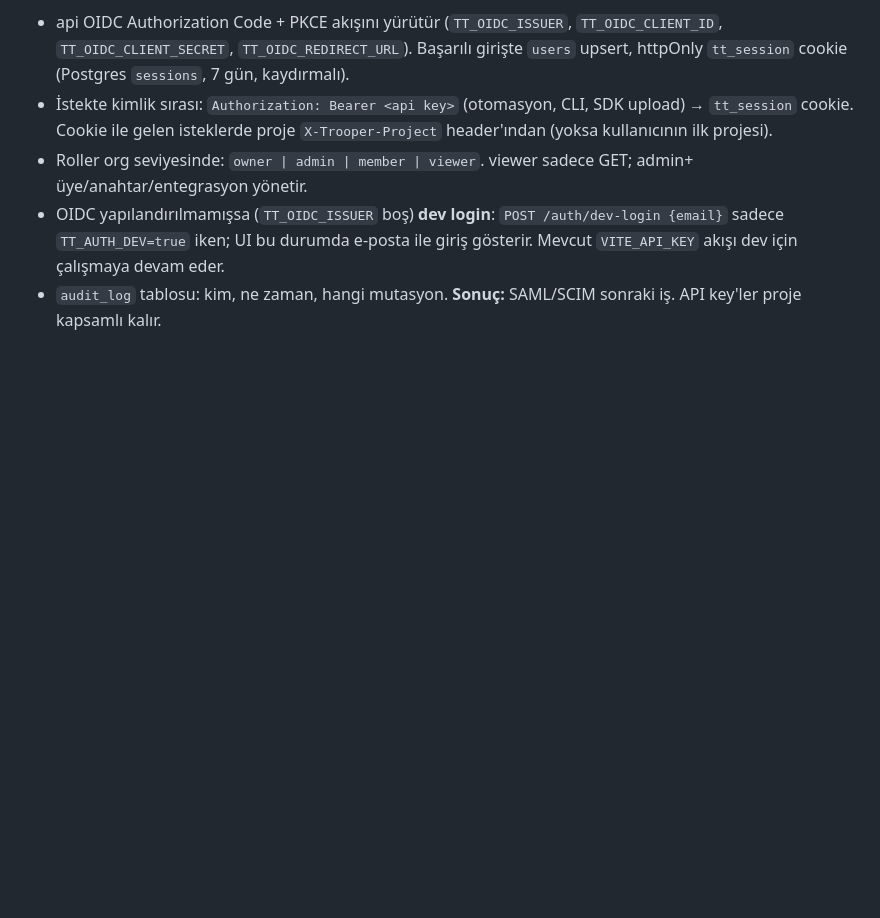
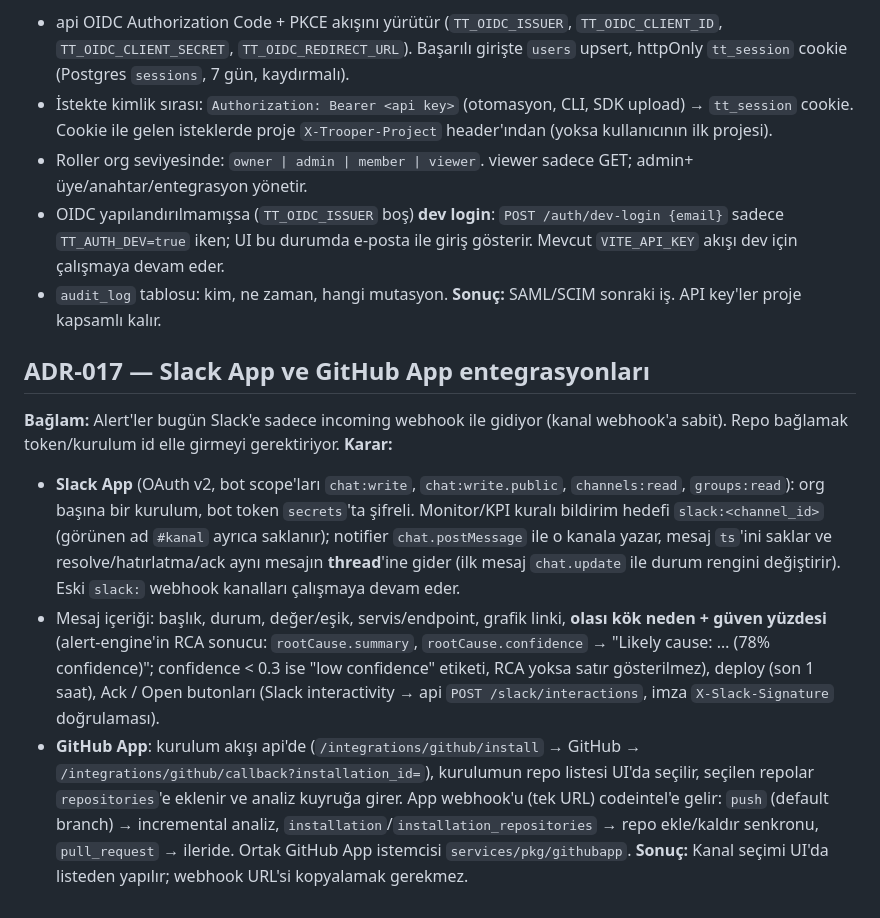
Before and after one commit to makifbaysal/tasktrooper-telemetry, a Markdown page: .ai/decisions.md, the part around the change. GitHub-like rendering; blank space fills up the shorter version.

```diff
--- a/.ai/decisions.md
+++ b/.ai/decisions.md
@@ -180,3 +180,22 @@ RED metrikleri span'lardan gelir (OTel/Vercel trace drain); bulut metriklerinden
   iken; UI bu durumda e-posta ile giriş gösterir. Mevcut `VITE_API_KEY` akışı dev için çalışmaya devam eder.
 - `audit_log` tablosu: kim, ne zaman, hangi mutasyon.
 **Sonuç:** SAML/SCIM sonraki iş. API key'ler proje kapsamlı kalır.
+
+## ADR-017 — Slack App ve GitHub App entegrasyonları
+**Bağlam:** Alert'ler bugün Slack'e sadece incoming webhook ile gidiyor (kanal webhook'a sabit). Repo bağlamak token/kurulum id
+elle girmeyi gerektiriyor.
+**Karar:**
+- **Slack App** (OAuth v2, bot scope'ları `chat:write`, `chat:write.public`, `channels:read`, `groups:read`): org başına bir
+  kurulum, bot token `secrets`'ta şifreli. Monitor/KPI kuralı bildirim hedefi `slack:<channel_id>` (görünen ad `#kanal`
+  ayrıca saklanır); notifier `chat.postMessage` ile o kanala yazar, mesaj `ts`'ini saklar ve resolve/hatırlatma/ack aynı
+  mesajın **thread**'ine gider (ilk mesaj `chat.update` ile durum rengini değiştirir). Eski `slack:` webhook kanalları çalışmaya
+  devam eder.
+- Mesaj içeriği: başlık, durum, değer/eşik, servis/endpoint, grafik linki, **olası kök neden + güven yüzdesi** (alert-engine'in
+  RCA sonucu: `rootCause.summary`, `rootCause.confidence` → "Likely cause: … (78% confidence)"; confidence < 0.3 ise "low
+  confidence" etiketi, RCA yoksa satır gösterilmez), deploy (son 1 saat), Ack / Open butonları (Slack interactivity →
+  api `POST /slack/interactions`, imza `X-Slack-Signature` doğrulaması).
+- **GitHub App**: kurulum akışı api'de (`/integrations/github/install` → GitHub → `/integrations/github/callback?installation_id=`),
+  kurulumun repo listesi UI'da seçilir, seçilen repolar `repositories`'e eklenir ve analiz kuyruğa girer. App webhook'u
+  (tek URL) codeintel'e gelir: `push` (default branch) → incremental analiz, `installation`/`installation_repositories` →
+  repo ekle/kaldır senkronu, `pull_request` → ileride. Ortak GitHub App istemcisi `services/pkg/githubapp`.
+**Sonuç:** Kanal seçimi UI'da listeden yapılır; webhook URL'si kopyalamak gerekmez.
```
Also changed, not shown: .ai/contracts.md (+31 -0 lines).
